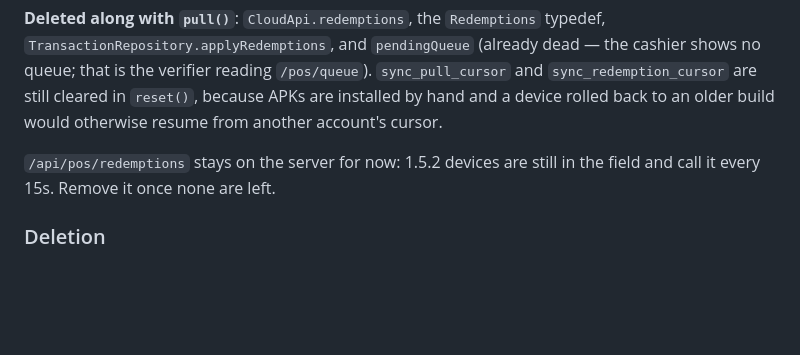
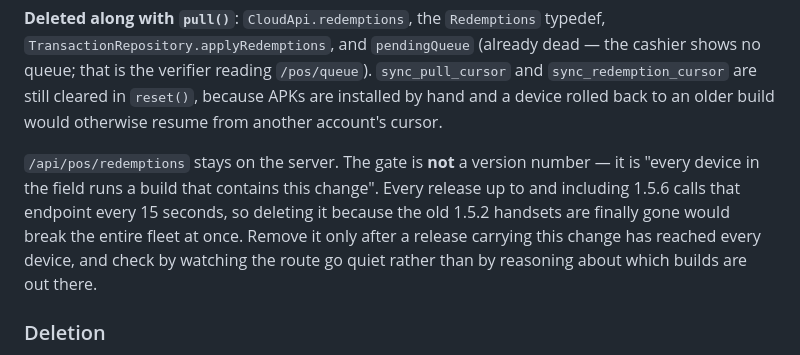
Before and after one commit to Andndre/kasir_luminara_photobooth, a Markdown page: CLAUDE.md, the part around the change. Rendered like a GitHub page; blank space fills up the shorter version.

Commit message:
docs: perjelas syarat penghapusan /api/pos/redemptions
Catatan sebelumnya menyebut "perangkat 1.5.2 masih di lapangan", seolah
angka versinya yang jadi syarat. Bukan: setiap rilis sampai dengan 1.5.6
memanggil endpoint itu tiap 15 detik. Menghapusnya karena handset 1.5.2
sudah habis justru mematikan seluruh armada sekaligus.

Syaratnya adalah "semua perangkat menjalankan build yang memuat perubahan
ini", dan cara memeriksanya adalah menunggu rutenya sepi — bukan menalar
build mana saja yang beredar.

```diff
--- a/CLAUDE.md
+++ b/CLAUDE.md
@@ -204,8 +204,13 @@ dead — the cashier shows no queue; that is the verifier reading `/pos/queue`).
 because APKs are installed by hand and a device rolled back to an older build
 would otherwise resume from another account's cursor.
 
-`/api/pos/redemptions` stays on the server for now: 1.5.2 devices are still in
-the field and call it every 15s. Remove it once none are left.
+`/api/pos/redemptions` stays on the server. The gate is **not** a version number
+— it is "every device in the field runs a build that contains this change".
+Every release up to and including 1.5.6 calls that endpoint every 15 seconds, so
+deleting it because the old 1.5.2 handsets are finally gone would break the
+entire fleet at once. Remove it only after a release carrying this change has
+reached every device, and check by watching the route go quiet rather than by
+reasoning about which builds are out there.
 
 ### Deletion
 
```
